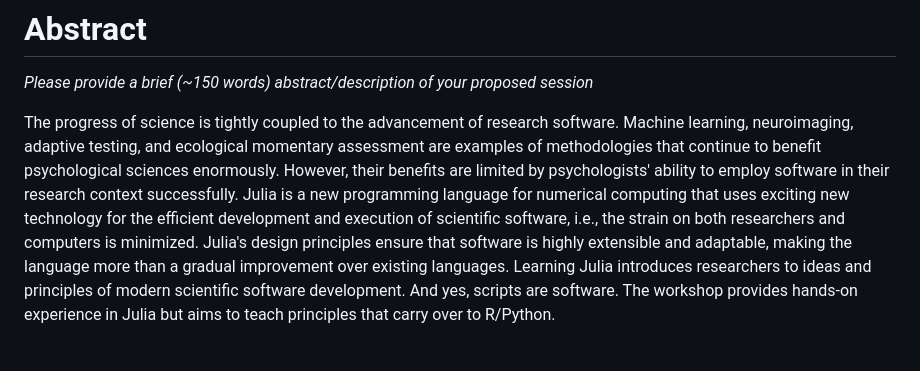
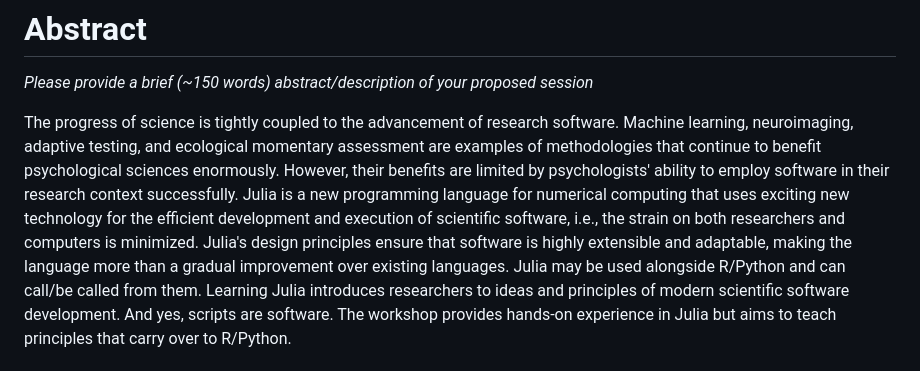
Before and after one commit to formal-methods-mpi/Workshop.jl, a Markdown page: SIPS2023.md, the part around the change. GitHub-like rendering.

```diff
--- a/SIPS2023.md
+++ b/SIPS2023.md
@@ -42,6 +42,7 @@ Machine learning, neuroimaging, adaptive testing, and ecological momentary asses
 However, their benefits are limited by psychologists' ability to employ software in their research context successfully.
 Julia is a new programming language for numerical computing that uses exciting new technology for the efficient development and execution of scientific software, i.e., the strain on both researchers and computers is minimized.
 Julia's design principles ensure that software is highly extensible and adaptable, making the language more than a gradual improvement over existing languages.
+Julia may be used alongside R/Python and can call/be called from them.
 Learning Julia introduces researchers to ideas and principles of modern scientific software development.
 And yes, scripts are software.
 The workshop provides hands-on experience in Julia but aims to teach principles that carry over to R/Python.
```
